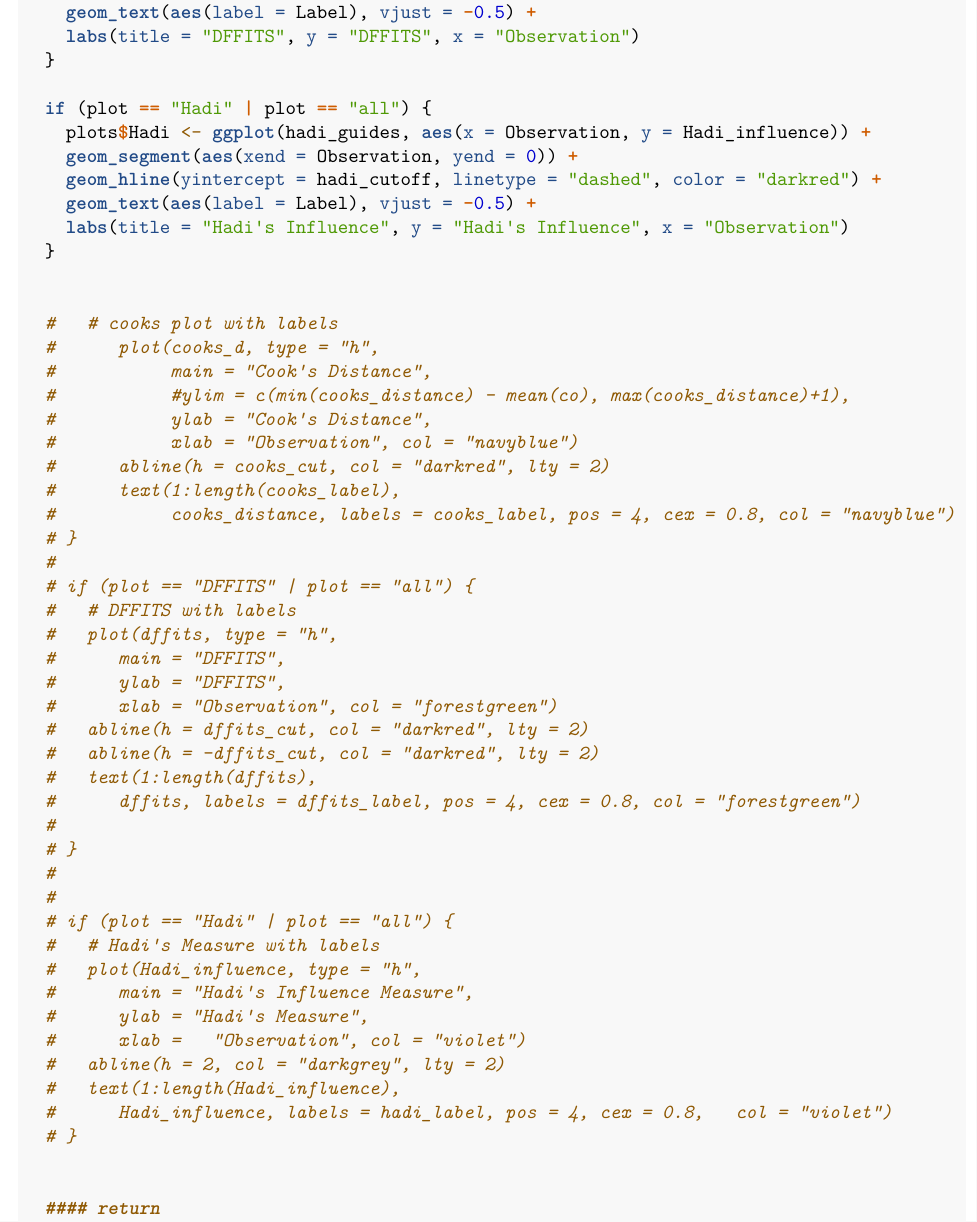
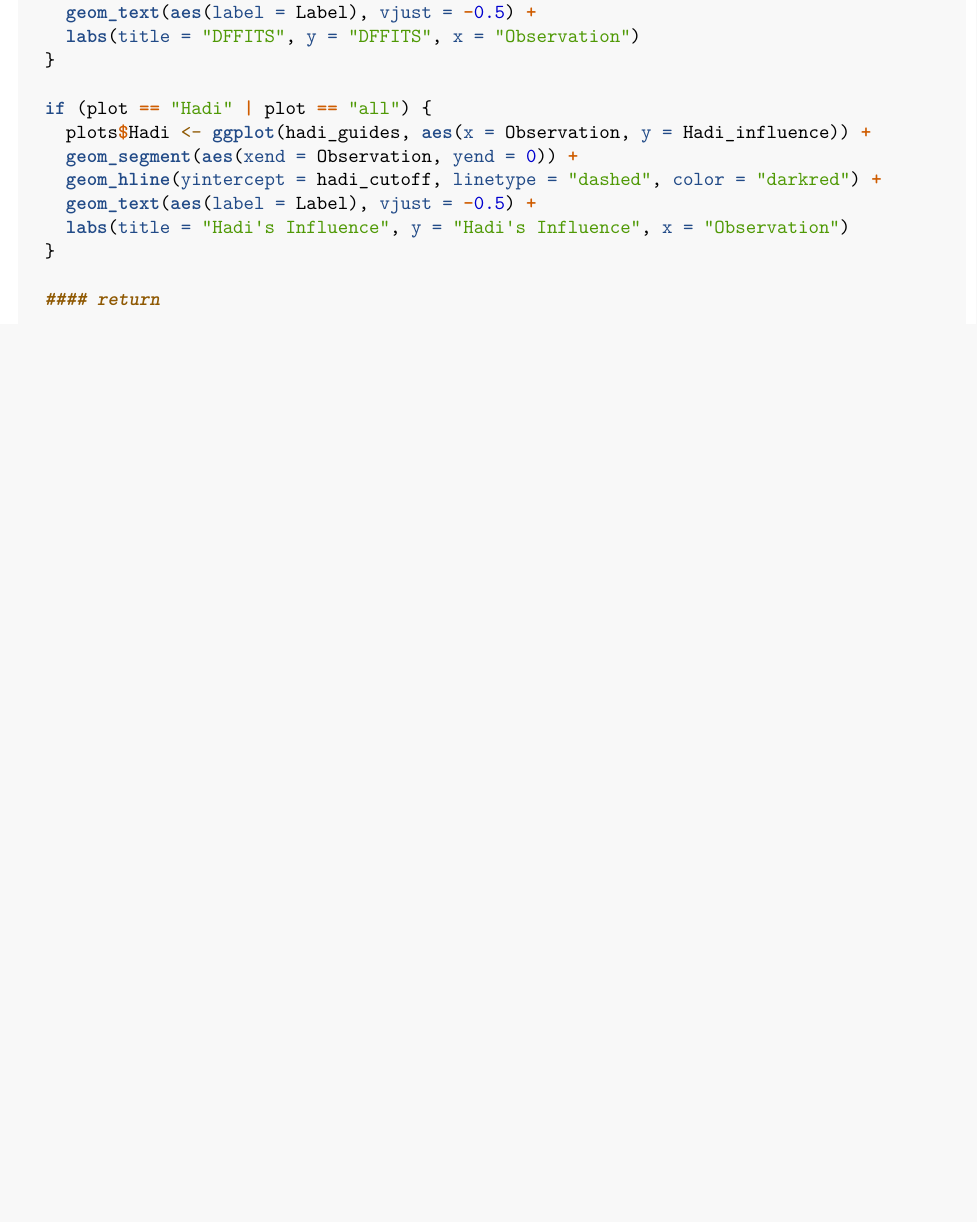
Before and after one commit to adamglux/A2DATA501, an R Markdown document (Rmd/A2_data501.Rmd): part of page 8 of 11, cut so that both start at the same text, the shorter picture padded with empty space. Rendered offline with R 4.5, knitr and Pandoc, then LaTeX, with nearby package versions; code that draws random numbers runs with fixed seeds of ours; some code elsewhere in the file could not run offline; a font, style sheet, LaTeX package, included part or bibliography that could not be used is replaced or left out.

Commit message:
making changes to earlier draft of document

```diff
--- a/Rmd/A2_data501.Rmd
+++ b/Rmd/A2_data501.Rmd
@@ -418,44 +418,6 @@ influenceR <- function(model, data, plot = "none") {
     labs(title = "Hadi's Influence", y = "Hadi's Influence", x = "Observation")
   }
 
-
-  #   # cooks plot with labels
-  #      plot(cooks_d, type = "h",
-  #           main = "Cook's Distance",
-  #           #ylim = c(min(cooks_distance) - mean(co), max(cooks_distance)+1),
-  #           ylab = "Cook's Distance",
-  #           xlab = "Observation", col = "navyblue")
-  #      abline(h = cooks_cut, col = "darkred", lty = 2)
-  #      text(1:length(cooks_label),
-  #           cooks_distance, labels = cooks_label, pos = 4, cex = 0.8, col = "navyblue")
-  # }
-  #
-  # if (plot == "DFFITS" | plot == "all") {
-  #   # DFFITS with labels
-  #   plot(dffits, type = "h",
-  #      main = "DFFITS",
-  #      ylab = "DFFITS",
-  #      xlab = "Observation", col = "forestgreen")
-  #   abline(h = dffits_cut, col = "darkred", lty = 2)
-  #   abline(h = -dffits_cut, col = "darkred", lty = 2)
-  #   text(1:length(dffits),
-  #      dffits, labels = dffits_label, pos = 4, cex = 0.8, col = "forestgreen")
-  #
-  # }
-  #
-  #
-  # if (plot == "Hadi" | plot == "all") {
-  #   # Hadi's Measure with labels
-  #   plot(Hadi_influence, type = "h",
-  #      main = "Hadi's Influence Measure",
-  #      ylab = "Hadi's Measure",
-  #      xlab =   "Observation", col = "violet")
-  #   abline(h = 2, col = "darkgrey", lty = 2)
-  #   text(1:length(Hadi_influence),
-  #      Hadi_influence, labels = hadi_label, pos = 4, cex = 0.8,   col = "violet")
-  # }
-
-
   #### return
 
   return(list(influence_measures = influencers, plots = plots))
```
